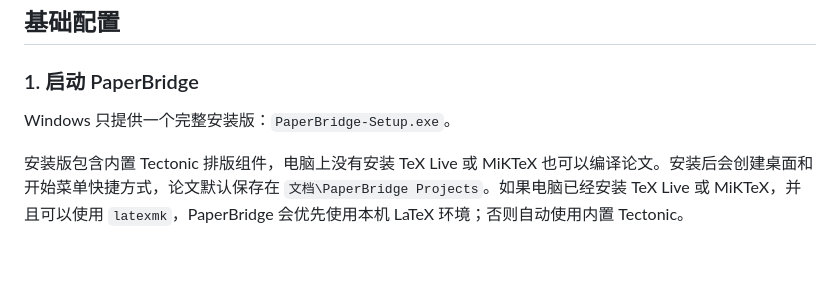
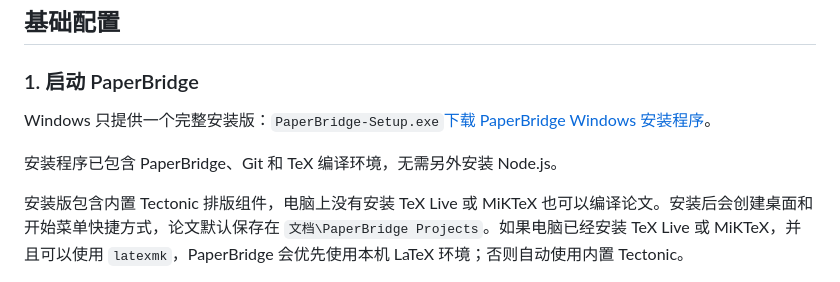
Before and after one commit to liyunjie-phd/PaperBridge, a Markdown page: README.md, the part around the change. Rendered like a GitHub page; blank space fills up the shorter version.

```diff
--- a/README.md
+++ b/README.md
@@ -27,7 +27,9 @@ PaperBridge 不代替作者决定论文内容。它主要用于保持中文修
 
 ### 1. 启动 PaperBridge
 
-Windows 只提供一个完整安装版：`PaperBridge-Setup.exe`。
+Windows 只提供一个完整安装版：`PaperBridge-Setup.exe`[下载 PaperBridge Windows 安装程序](https://github.com/liyunjie-phd/PaperBridge/releases/latest/download/PaperBridge-Setup.zip)。
+
+安装程序已包含 PaperBridge、Git 和 TeX 编译环境，无需另外安装 Node.js。
 
 安装版包含内置 Tectonic 排版组件，电脑上没有安装 TeX Live 或 MiKTeX 也可以编译论文。安装后会创建桌面和开始菜单快捷方式，论文默认保存在 `文档\PaperBridge Projects`。如果电脑已经安装 TeX Live 或 MiKTeX，并且可以使用 `latexmk`，PaperBridge 会优先使用本机 LaTeX 环境；否则自动使用内置 Tectonic。
 
```
